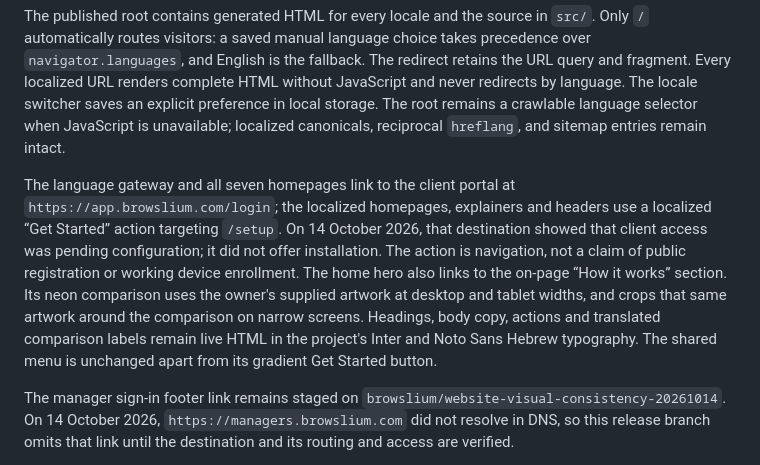
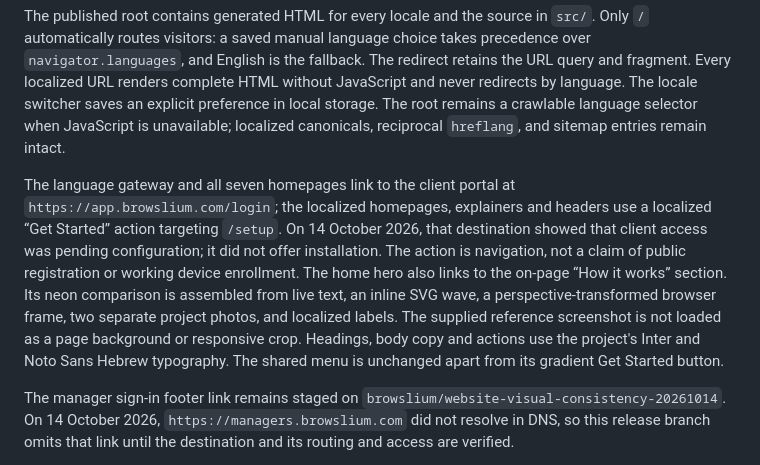
Before and after one commit to browslium/browsliumwebsites.github.io, a Markdown page: README.md, the part around the change. Rendered like a GitHub page.

Commit message:
Rebuild hero: README.md

```diff
--- a/README.md
+++ b/README.md
@@ -4,7 +4,7 @@ Static public website for `browslium.com`, written as seven independent language
 
 The published root contains generated HTML for every locale and the source in `src/`. Only `/` automatically routes visitors: a saved manual language choice takes precedence over `navigator.languages`, and English is the fallback. The redirect retains the URL query and fragment. Every localized URL renders complete HTML without JavaScript and never redirects by language. The locale switcher saves an explicit preference in local storage. The root remains a crawlable language selector when JavaScript is unavailable; localized canonicals, reciprocal `hreflang`, and sitemap entries remain intact.
 
-The language gateway and all seven homepages link to the client portal at `https://app.browslium.com/login`; the localized homepages, explainers and headers use a localized “Get Started” action targeting `/setup`. On 14 October 2026, that destination showed that client access was pending configuration; it did not offer installation. The action is navigation, not a claim of public registration or working device enrollment. The home hero also links to the on-page “How it works” section. Its neon comparison uses the owner's supplied artwork at desktop and tablet widths, and crops that same artwork around the comparison on narrow screens. Headings, body copy, actions and translated comparison labels remain live HTML in the project's Inter and Noto Sans Hebrew typography. The shared menu is unchanged apart from its gradient Get Started button.
+The language gateway and all seven homepages link to the client portal at `https://app.browslium.com/login`; the localized homepages, explainers and headers use a localized “Get Started” action targeting `/setup`. On 14 October 2026, that destination showed that client access was pending configuration; it did not offer installation. The action is navigation, not a claim of public registration or working device enrollment. The home hero also links to the on-page “How it works” section. Its neon comparison is assembled from live text, an inline SVG wave, a perspective-transformed browser frame, two separate project photos, and localized labels. The supplied reference screenshot is not loaded as a page background or responsive crop. Headings, body copy and actions use the project's Inter and Noto Sans Hebrew typography. The shared menu is unchanged apart from its gradient Get Started button.
 
 The manager sign-in footer link remains staged on `browslium/website-visual-consistency-20261014`. On 14 October 2026, `https://managers.browslium.com` did not resolve in DNS, so this release branch omits that link until the destination and its routing and access are verified.
 
```
